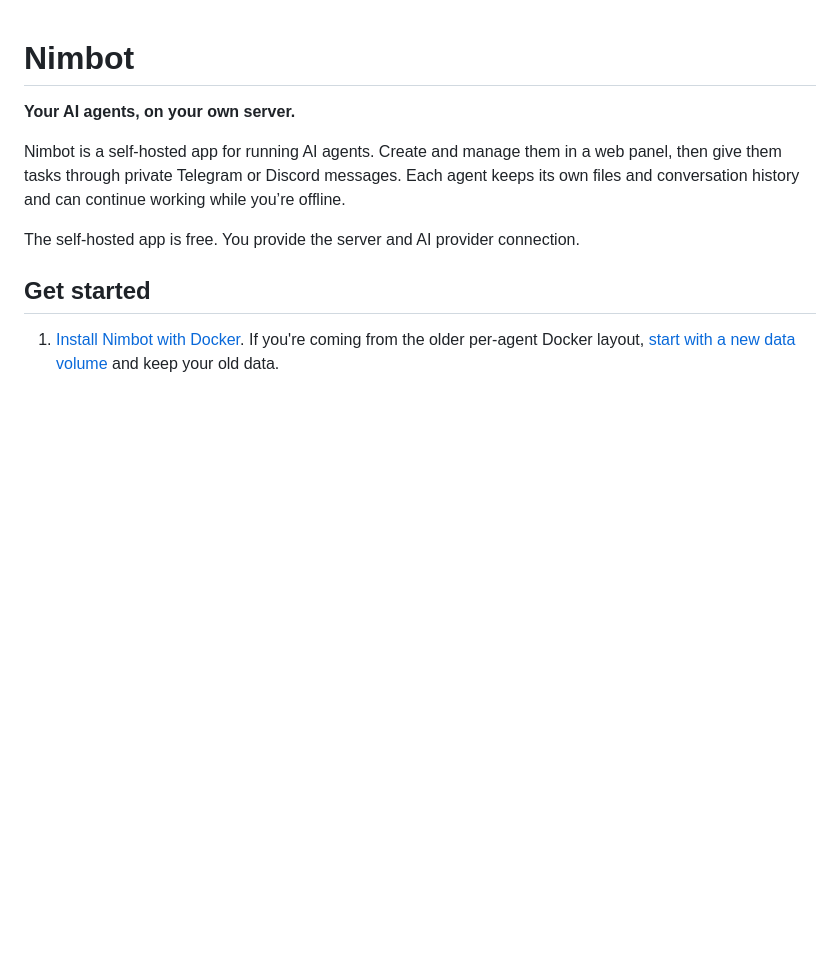
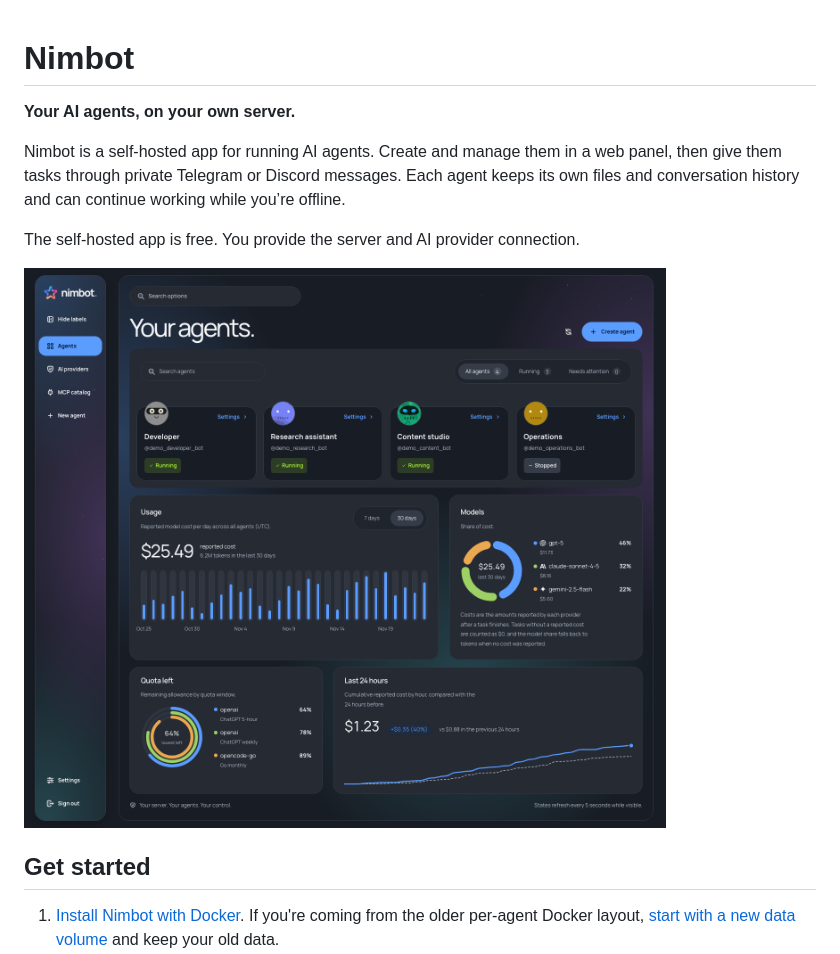
Before and after one commit to celeris-it/nimbot, a Markdown page: README.md, the part around the change. Rendered like a GitHub page; pictures changed too: docs/images/dashboard.png (added); blank space fills up the shorter version.

Commit message:
Show the Nimbot dashboard in the README
Add a dark-mode capture with sample agents, bot avatars, and usage charts.

Co-Authored-By: Codex (GPT-6) <noreply@openai.com>

```diff
--- a/README.md
+++ b/README.md
@@ -5,6 +5,8 @@
 Nimbot is a self-hosted app for running AI agents. Create and manage them in a web panel, then give them tasks through private Telegram or Discord messages. Each agent keeps its own files and conversation history and can continue working while you’re offline.
 
 The self-hosted app is free. You provide the server and AI provider connection.
+
+![Nimbot dashboard in dark mode showing four sample agents, model usage, and provider quotas](docs/images/dashboard.png)
 
 ## Get started
 
```
